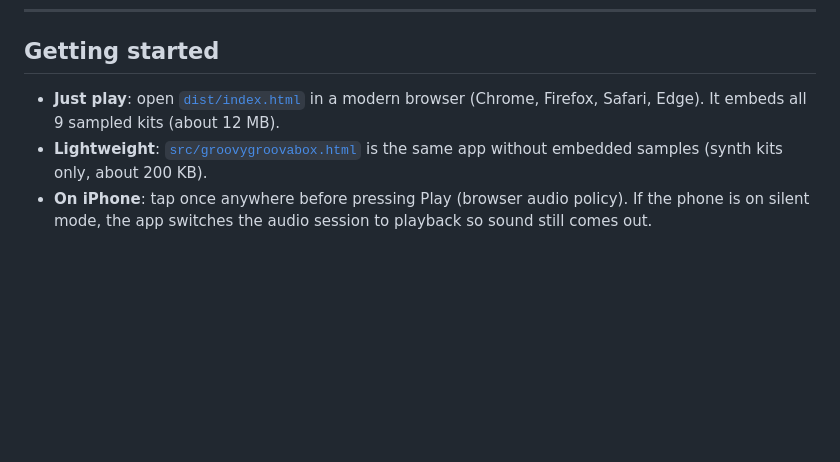
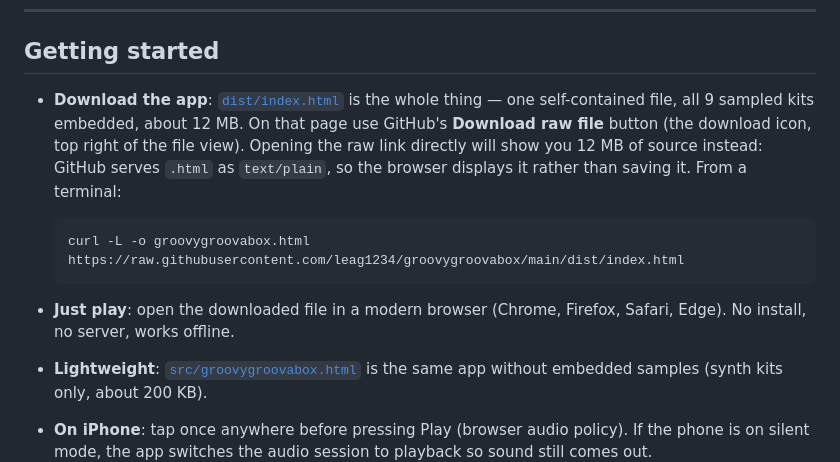
Before and after one commit to leag1234/groovygroovabox, a Markdown page: README.md, the part around the change. Drawn GitHub-style; blank space fills up the shorter version.

Commit message:
Document how to actually download the built app
GitHub serves .html as text/plain with no Content-Disposition, so the raw
link displays 12 MB of source instead of saving it. Point at the Download
raw file button and give a curl one-liner.

Co-Authored-By: Claude Opus 5 <noreply@anthropic.com>

````diff
--- a/README.md
+++ b/README.md
@@ -79,7 +79,18 @@ Any articulation a sampled kit lacks falls back to a matching synth kit, so ever
 
 ## Getting started
 
-- **Just play**: open [`dist/index.html`](dist/index.html) in a modern browser (Chrome, Firefox, Safari, Edge). It embeds all 9 sampled kits (about 12 MB).
+- **Download the app**: [`dist/index.html`](dist/index.html) is the whole thing — one self-contained
+  file, all 9 sampled kits embedded, about 12 MB. On that page use GitHub's
+  **Download raw file** button (the download icon, top right of the file view). Opening the
+  raw link directly will show you 12 MB of source instead: GitHub serves `.html` as
+  `text/plain`, so the browser displays it rather than saving it. From a terminal:
+
+  ```bash
+  curl -L -o groovygroovabox.html https://raw.githubusercontent.com/leag1234/groovygroovabox/main/dist/index.html
+  ```
+
+- **Just play**: open the downloaded file in a modern browser (Chrome, Firefox, Safari, Edge).
+  No install, no server, works offline.
 - **Lightweight**: [`src/groovygroovabox.html`](src/groovygroovabox.html) is the same app without embedded samples (synth kits only, about 200 KB).
 - **On iPhone**: tap once anywhere before pressing Play (browser audio policy). If the phone is on silent mode, the app switches the audio session to playback so sound still comes out.
 
````
